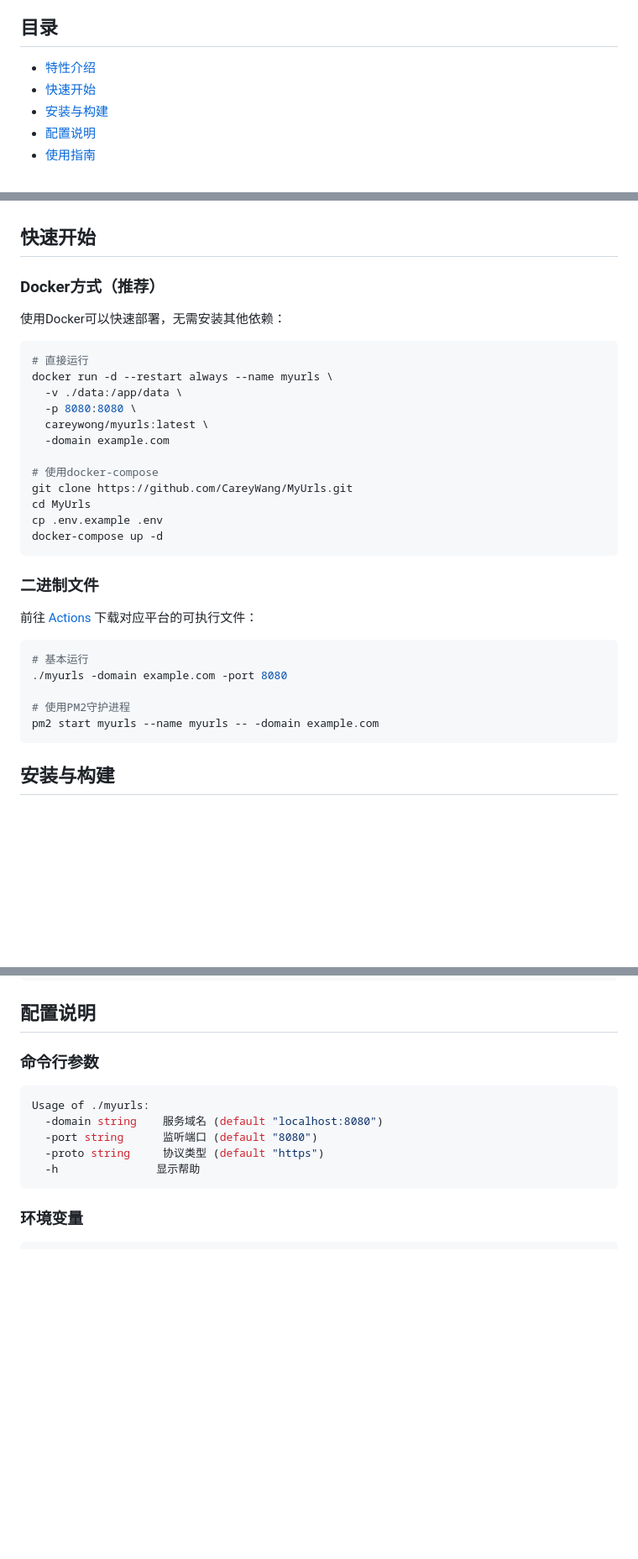
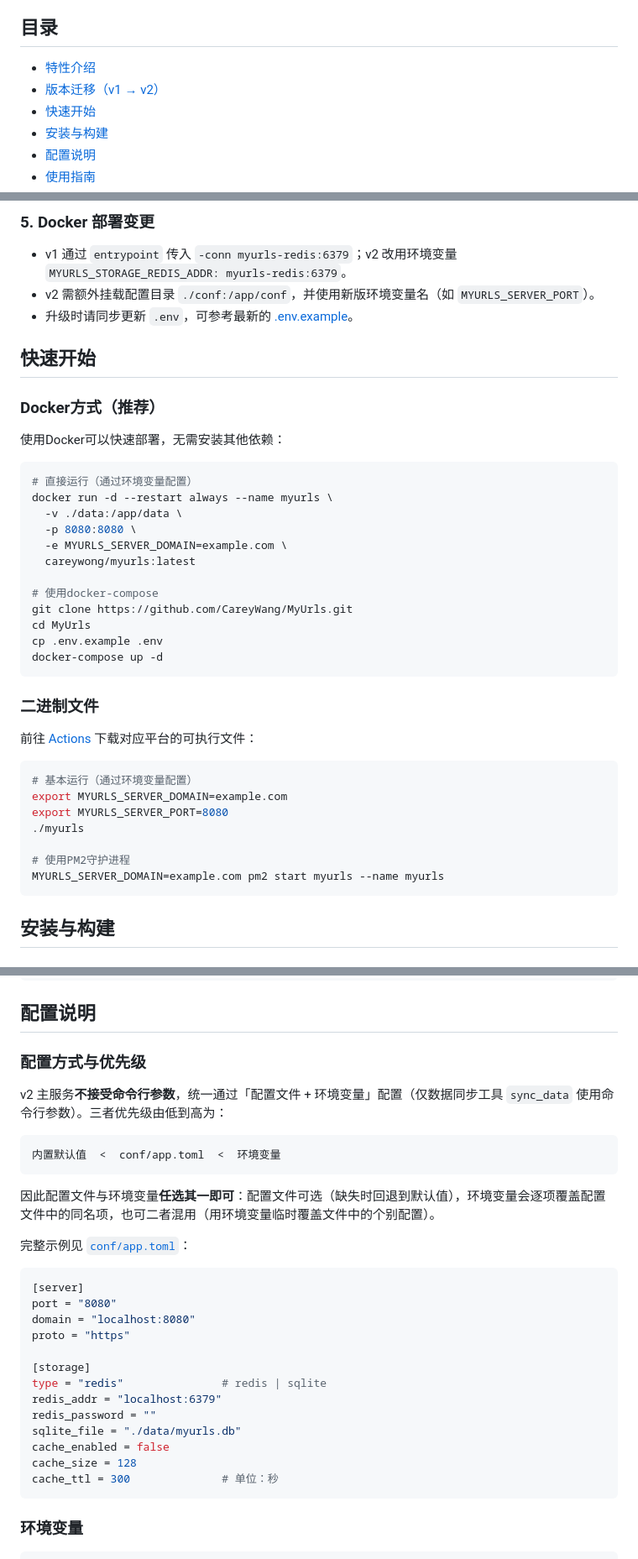
Before and after one commit to CareyWang/MyUrls, a Markdown page: README.md, 3 parts joined by grey strips. Shown at 84% size. Drawn GitHub-style; blank space fills up the shorter version.

Commit message:
docs: 补充 v1→v2 版本迁移指南并修正配置说明
- 新增「版本迁移（v1 → v2）」章节，覆盖配置方式、存储/缓存、新增能力、目录结构与 Docker 变更
- 迁移配置以环境变量为主、conf/app.toml 作为可选补充
- 修正配置说明小节：主服务通过 conf/app.toml + 环境变量配置，并说明优先级
- 修正快速开始/使用指南中失效的命令行参数示例

````diff
--- a/README.md
+++ b/README.md
@@ -5,6 +5,7 @@
 ## 目录
 
 - [特性介绍](#特性介绍)
+- [版本迁移（v1 → v2）](#版本迁移v1--v2)
 - [快速开始](#快速开始)
 - [安装与构建](#安装与构建)
 - [配置说明](#配置说明)
@@ -64,3 +122,9 @@ MyUrls/
+### 5. Docker 部署变更
+
+- v1 通过 `entrypoint` 传入 `-conn myurls-redis:6379`；v2 改用环境变量 `MYURLS_STORAGE_REDIS_ADDR: myurls-redis:6379`。
+- v2 需额外挂载配置目录 `./conf:/app/conf`，并使用新版环境变量名（如 `MYURLS_SERVER_PORT`）。
+- 升级时请同步更新 `.env`，可参考最新的 [.env.example](.env.example)。
+
 ## 快速开始
 
 ### Docker方式（推荐）
@@ -68,12 +132,12 @@ MyUrls/
 使用Docker可以快速部署，无需安装其他依赖：
 
 ```shell
-# 直接运行
+# 直接运行（通过环境变量配置）
 docker run -d --restart always --name myurls \
   -v ./data:/app/data \
   -p 8080:8080 \
-  careywong/myurls:latest \
-  -domain example.com
+  -e MYURLS_SERVER_DOMAIN=example.com \
+  careywong/myurls:latest
 
 # 使用docker-compose
 git clone https://github.com/CareyWang/MyUrls.git
@@ -87,11 +151,13 @@ docker-compose up -d
 前往 [Actions](https://github.com/CareyWang/MyUrls/actions/workflows/go.yml) 下载对应平台的可执行文件：
 
 ```bash
-# 基本运行
-./myurls -domain example.com -port 8080
+# 基本运行（通过环境变量配置）
+export MYURLS_SERVER_DOMAIN=example.com
+export MYURLS_SERVER_PORT=8080
+./myurls
 
 # 使用PM2守护进程
-pm2 start myurls --name myurls -- -domain example.com
+MYURLS_SERVER_DOMAIN=example.com pm2 start myurls --name myurls
 ```
 
 ## 安装与构建
@@ -143,14 +209,32 @@ sudo apt-get install redis-server -y
 
 ## 配置说明
 
-### 命令行参数
+### 配置方式与优先级
 
-```bash
-Usage of ./myurls:
-  -domain string    服务域名 (default "localhost:8080")
-  -port string      监听端口 (default "8080")
-  -proto string     协议类型 (default "https")
-  -h               显示帮助
+v2 主服务**不接受命令行参数**，统一通过「配置文件 + 环境变量」配置（仅数据同步工具 `sync_data` 使用命令行参数）。三者优先级由低到高为：
+
+```text
+内置默认值  <  conf/app.toml  <  环境变量
+```
+
+因此配置文件与环境变量**任选其一即可**：配置文件可选（缺失时回退到默认值），环境变量会逐项覆盖配置文件中的同名项，也可二者混用（用环境变量临时覆盖文件中的个别配置）。
+
+完整示例见 [`conf/app.toml`](conf/app.toml)：
+
+```toml
+[server]
+port = "8080"
+domain = "localhost:8080"
+proto = "https"
+
+[storage]
+type = "redis"               # redis | sqlite
+redis_addr = "localhost:6379"
+redis_password = ""
+sqlite_file = "./data/myurls.db"
+cache_enabled = false
+cache_size = 128
+cache_ttl = 300              # 单位：秒
 ```
 
 ### 环境变量
````
Also changed, not shown: other parts of README.md (+61 -2 lines).
